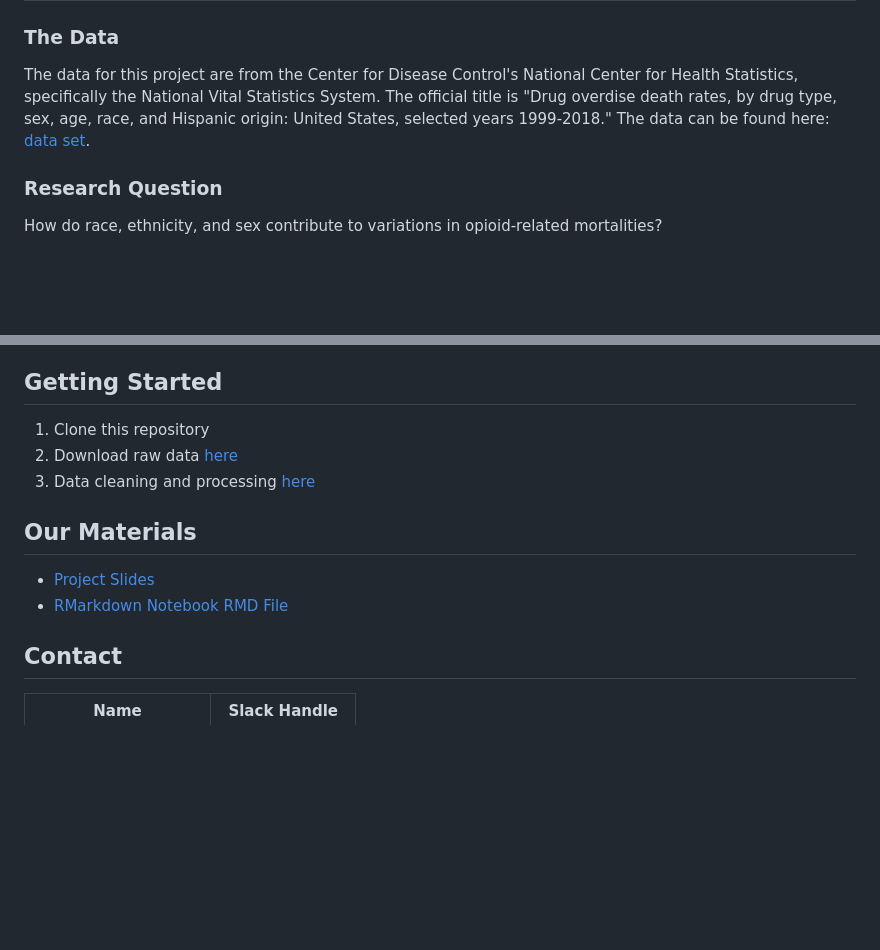
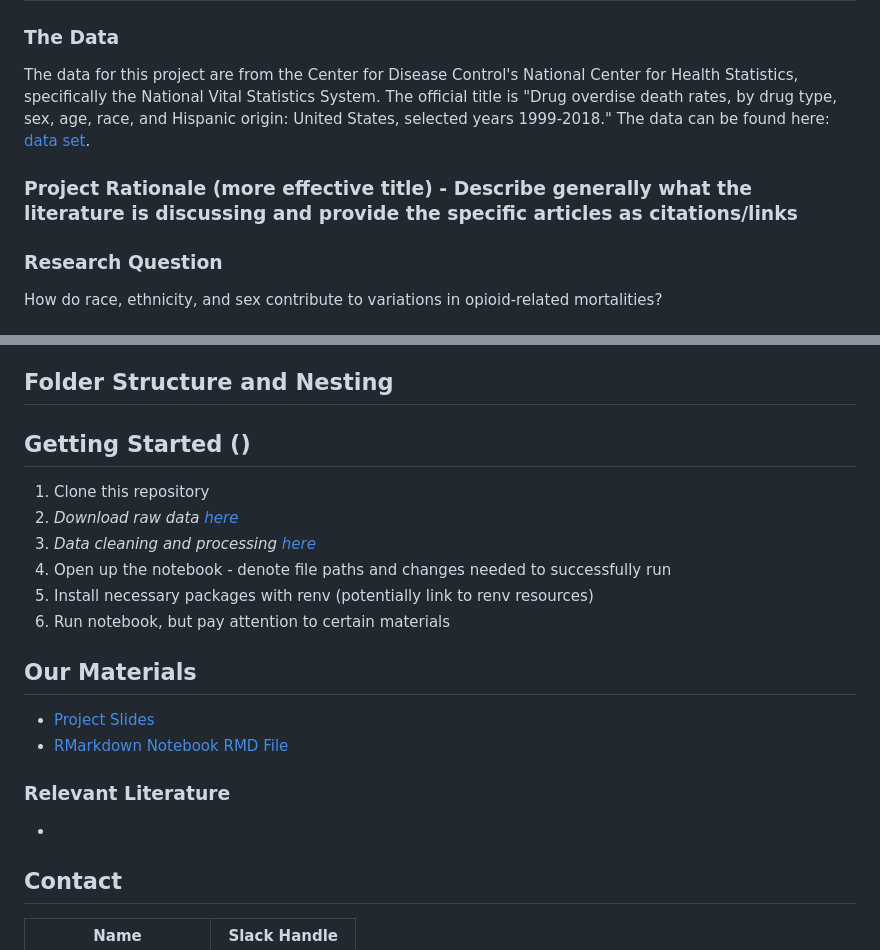
Before and after one commit to cfitzg4/QTM302W-Final, a Markdown page: README.md, 2 parts joined by grey strips. GitHub-like rendering; blank space fills up the shorter version.

```diff
--- a/README.md
+++ b/README.md
@@ -35,6 +35,8 @@ To complete this project, we rely upon RStudio, specifically RMarkdown, to code
 ### The Data
 The data for this project are from the Center for Disease Control's National Center for Health Statistics, specifically the National Vital Statistics System. The official title is "Drug overdise death rates, by drug type, sex, age, race, and Hispanic origin: United States, selected years 1999-2018." The data can be found here: [data set](https://data.cdc.gov/NCHS/Drug-overdose-death-rates-by-drug-type-sex-age-rac/95ax-ymtc/about_data).
 
+### Project Rationale (more effective title) - Describe generally what the literature is discussing and provide the specific articles as citations/links
+
 ### Research Question
 How do race, ethnicity, and sex contribute to variations in opioid-related mortalities?
 
@@ -47,14 +49,21 @@ The formatting of the data itself proved to be troublesome. While we did manage
 ### Future Directions
 We hope do do more exploration, focusing on cultural meanings and influences for certain enthoracial and sex groups. For example, access to medical care, which has been found to vary among different racial/ethnic groups could be contributing to variation in mortality. This is because opioid abuse often begins from prescribed usage per a medical professional. However, given that our data is from death certificates it is extremely difficult to ascertain how an individual ended up dying, as we can only see what drug is responsible for their death.
 
-## Getting Started
+## Folder Structure and Nesting
+
+## Getting Started ()
 1. Clone this repository
-2. Download raw data [here](https://github.com/cfitzg4/Draft-QTM302W/blob/main/drug_data.csv)
-3. Data cleaning and processing [here](https://github.com/cfitzg4/Draft-QTM302W/blob/main/Shared%20Analysis.Rmd)
+2. *Download raw data [here](https://github.com/cfitzg4/Draft-QTM302W/blob/main/drug_data.csv)*
+3. *Data cleaning and processing [here](https://github.com/cfitzg4/Draft-QTM302W/blob/main/Shared%20Analysis.Rmd)*
+4. Open up the notebook - denote file paths and changes needed to successfully run
+5. Install necessary packages with renv (potentially link to renv resources)
+6. Run notebook, but pay attention to certain materials
 
 ## Our Materials
 - [Project Slides](https://www.canva.com/design/DAGWwgKsRU0/UEzbEKhLenYhkhpB-mLa6g/edit?utm_content=DAGWwgKsRU0&utm_campaign=designshare&utm_medium=link2&utm_source=sharebutton)
 - [RMarkdown Notebook RMD File](https://github.com/cfitzg4/Draft-QTM302W/blob/main/Shared%20Analysis.Rmd)
+### Relevant Literature
+-
 
 ## Contact
 |Name     |  Slack Handle   |
```
